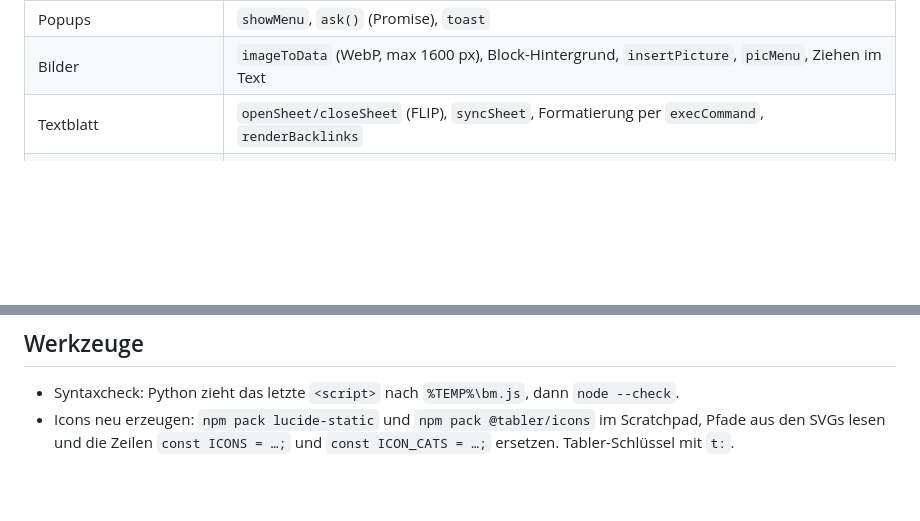
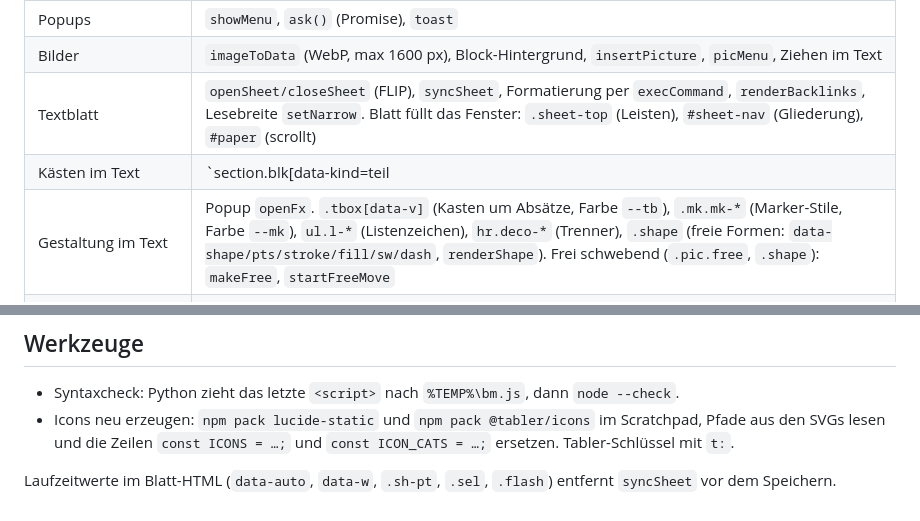
Before and after one commit to kortjannis-web/brainmap-app, a Markdown page: .claude/architektur.md, 2 parts joined by grey strips. Drawn GitHub-style; blank space fills up the shorter version.

Commit message:
Ä12: Code-Karte um Kästen, Gliederung und Gestaltung im Textblatt ergänzt
Co-Authored-By: Claude Opus 5.5 <noreply@anthropic.com>

```diff
--- a/.claude/architektur.md
+++ b/.claude/architektur.md
@@ -14,7 +14,9 @@ Script-Abschnitte (Kommentare `/* ---------- Name ---------- */`, Reihenfolge wi
 | Rahmen und Mehrfachauswahl | `renderFrames`, `createFrame`, `frameAround`, `startFrameDrag` (nimmt Blöcke mit), `startBand` |
 | Popups | `showMenu`, `ask()` (Promise), `toast` |
 | Bilder | `imageToData` (WebP, max 1600 px), Block-Hintergrund, `insertPicture`, `picMenu`, Ziehen im Text |
-| Textblatt | `openSheet/closeSheet` (FLIP), `syncSheet`, Formatierung per `execCommand`, `renderBacklinks` |
+| Textblatt | `openSheet/closeSheet` (FLIP), `syncSheet`, Formatierung per `execCommand`, `renderBacklinks`, Lesebreite `setNarrow`. Blatt füllt das Fenster: `.sheet-top` (Leisten), `#sheet-nav` (Gliederung), `#paper` (scrollt) |
+| Kästen im Text | `section.blk[data-kind=teil|kapitel|szene]` mit `.blk-head` (contenteditable=false: Kennung, Titel, Untertitel, Griff) und `.blk-body`. `normalizeBlocks`, `refreshBlocks` (Kennung `data-auto`, Wortzahl), `blockKeys` (Kopf nie löschen), `applyRank`/`liftBlock`/`unwrapBlock` (Rechtsklick-Rang), `startBlockDrag`, `renderSheetNav`, `lineFormatKeys` (Strg+1/2/3, # und Listen-Kürzel), `flattenBlocks` (Export) |
+| Gestaltung im Text | Popup `openFx`. `.tbox[data-v]` (Kasten um Absätze, Farbe `--tb`), `.mk.mk-*` (Marker-Stile, Farbe `--mk`), `ul.l-*` (Listenzeichen), `hr.deco-*` (Trenner), `.shape` (freie Formen: `data-shape/pts/stroke/fill/sw/dash`, `renderShape`). Frei schwebend (`.pic.free`, `.shape`): `makeFree`, `startFreeMove` |
 | Verlinkung | `<a class="nlink" data-node>`, `makeSub` (Unterpunkt/Mini aus Wort), `followLink`, `focusNode` |
 | Kapitel-Streifen | `isHosted`, `chaptersOf`, `renderChaps`, `addChapter/moveChapter/removeChapter/detachChapter`, `chapMenu` (vor `renderNode`) |
 | Icons und Emojis | `makePicker` (Seitenleiste und Popup), `PICK_CATS`, `EMOJI_CATS`, `insertAtCaret` |
@@ -45,3 +47,5 @@ Daten: `%APPDATA%\de.brainmap.app\` (autosave.json, Sicherungen\<Dateiname>\).
 - Syntaxcheck: Python zieht das letzte `<script>` nach `%TEMP%\bm.js`, dann `node --check`.
 - Icons neu erzeugen: `npm pack lucide-static` und `npm pack @tabler/icons` im Scratchpad, Pfade aus den
   SVGs lesen und die Zeilen `const ICONS = …;` und `const ICON_CATS = …;` ersetzen. Tabler-Schlüssel mit `t:`.
+
+Laufzeitwerte im Blatt-HTML (`data-auto`, `data-w`, `.sh-pt`, `.sel`, `.flash`) entfernt `syncSheet` vor dem Speichern.
```
